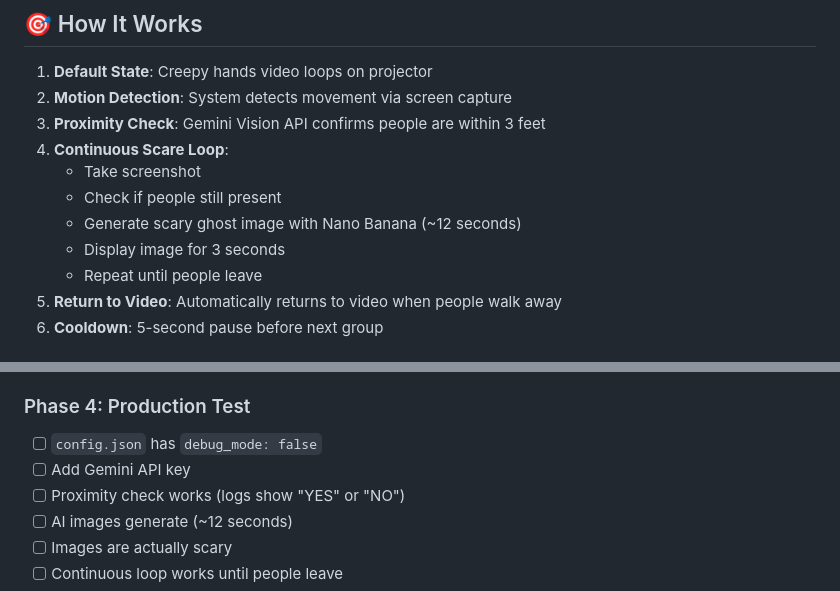
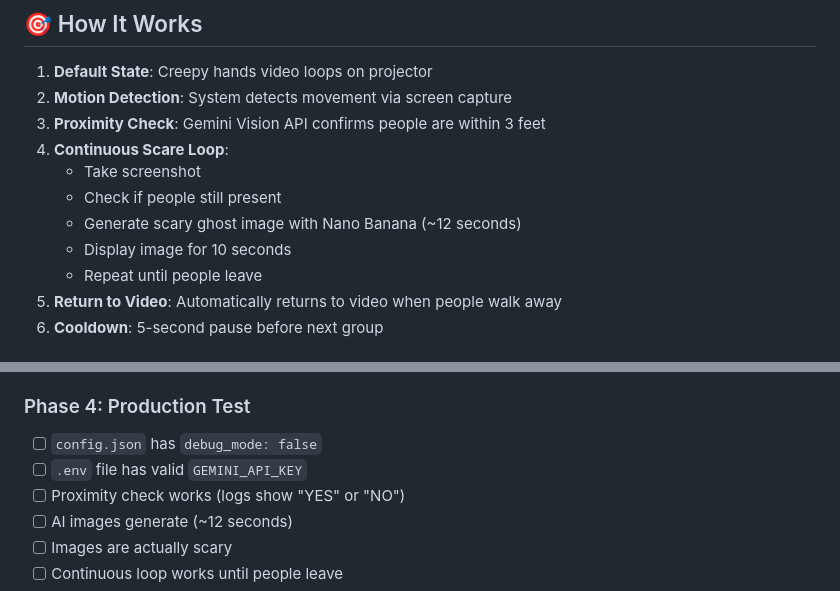
Before and after one commit to rekab/halloween-door-2025, a Markdown page: README.md, 2 parts joined by grey strips. Drawn GitHub-style.

```diff
--- a/README.md
+++ b/README.md
@@ -11,7 +11,7 @@ A Python-based Halloween scare system that displays looping creepy hands video o
    - Take screenshot
    - Check if people still present
    - Generate scary ghost image with Nano Banana (~12 seconds)
-   - Display image for 3 seconds
+   - Display image for 10 seconds
    - Repeat until people leave
 5. **Return to Video**: Automatically returns to video when people walk away
 6. **Cooldown**: 5-second pause before next group
@@ -262,7 +299,7 @@ python3 -c "from mss import mss; import pprint; pprint.pprint(mss().monitors)"
 
 ### Phase 4: Production Test
 - [ ] `config.json` has `debug_mode: false`
-- [ ] Add Gemini API key
+- [ ] `.env` file has valid `GEMINI_API_KEY`
 - [ ] Proximity check works (logs show "YES" or "NO")
 - [ ] AI images generate (~12 seconds)
 - [ ] Images are actually scary
```
Also changed, not shown: other parts of README.md (+54 -15 lines).
